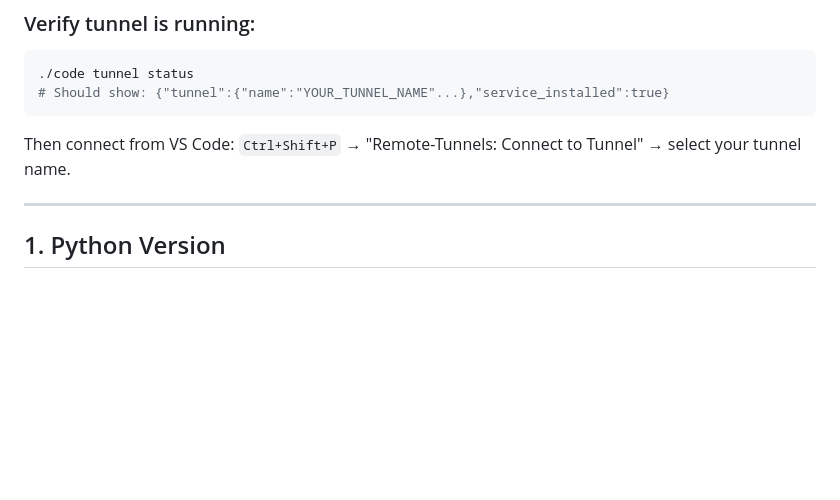
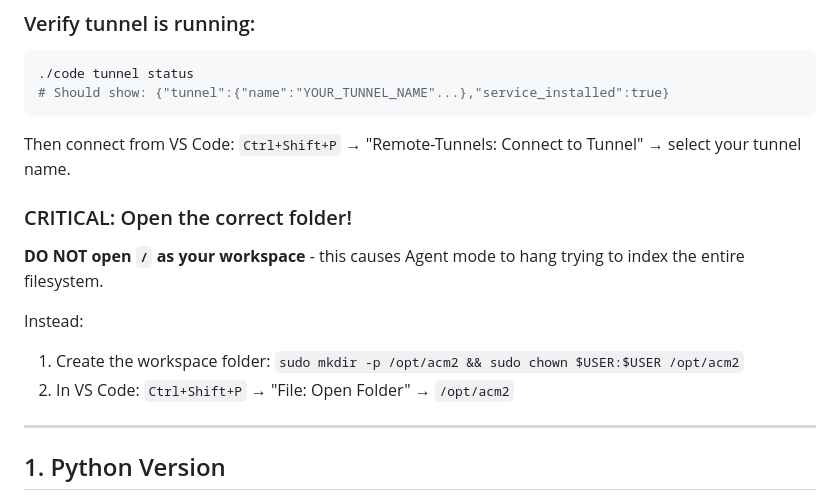
Before and after one commit to morganross/acm2, a Markdown page: linux/NOTES-FOR-LINUX-LLM.md, the part around the change. Rendered like a GitHub page; blank space fills up the shorter version.

Commit message:
Add warning: do not open / as workspace, use /opt/acm2

````diff
--- a/linux/NOTES-FOR-LINUX-LLM.md
+++ b/linux/NOTES-FOR-LINUX-LLM.md
@@ -47,6 +47,14 @@ sudo loginctl enable-linger $USER
 ```
 
 Then connect from VS Code: `Ctrl+Shift+P` → "Remote-Tunnels: Connect to Tunnel" → select your tunnel name.
+
+### CRITICAL: Open the correct folder!
+
+**DO NOT open `/` as your workspace** - this causes Agent mode to hang trying to index the entire filesystem.
+
+Instead:
+1. Create the workspace folder: `sudo mkdir -p /opt/acm2 && sudo chown $USER:$USER /opt/acm2`
+2. In VS Code: `Ctrl+Shift+P` → "File: Open Folder" → `/opt/acm2`
 
 ---
 
````
